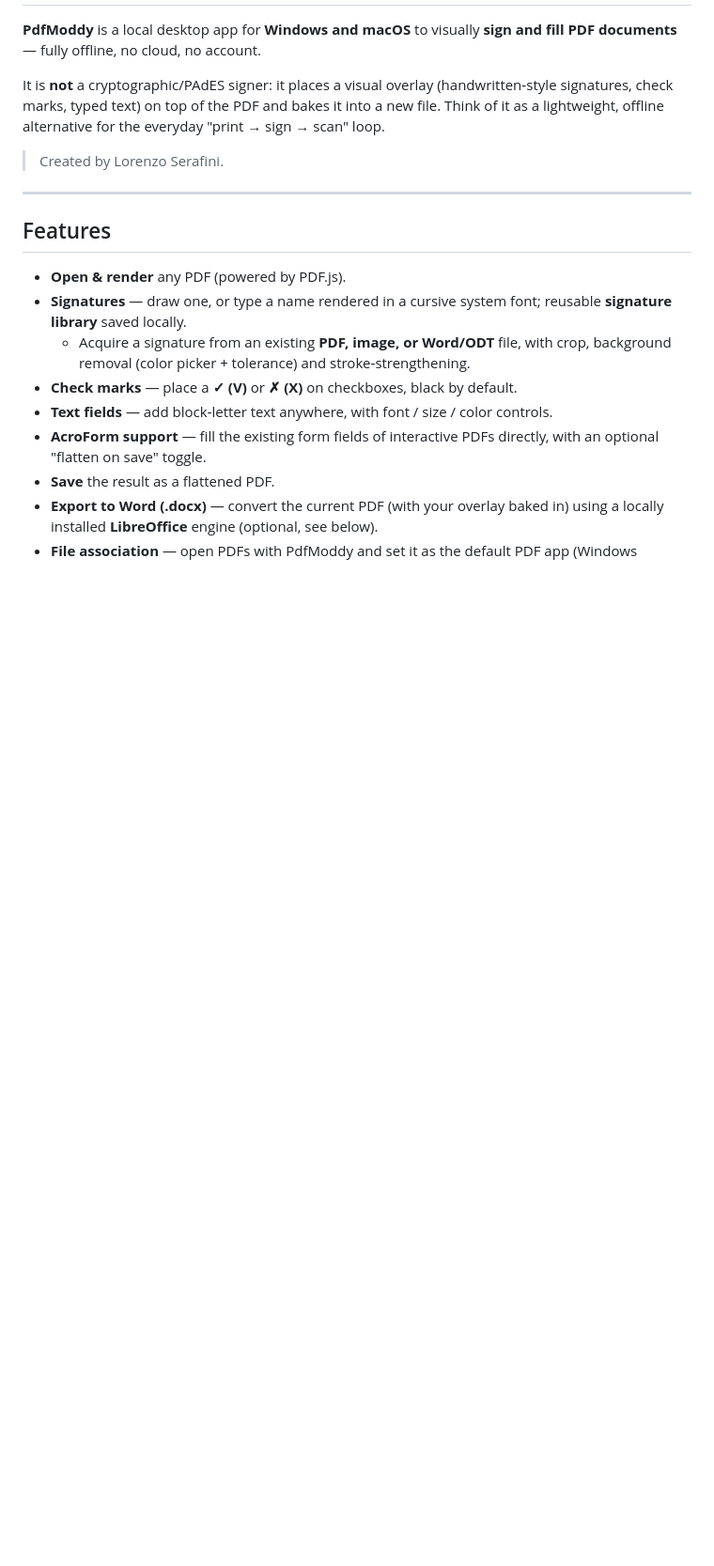
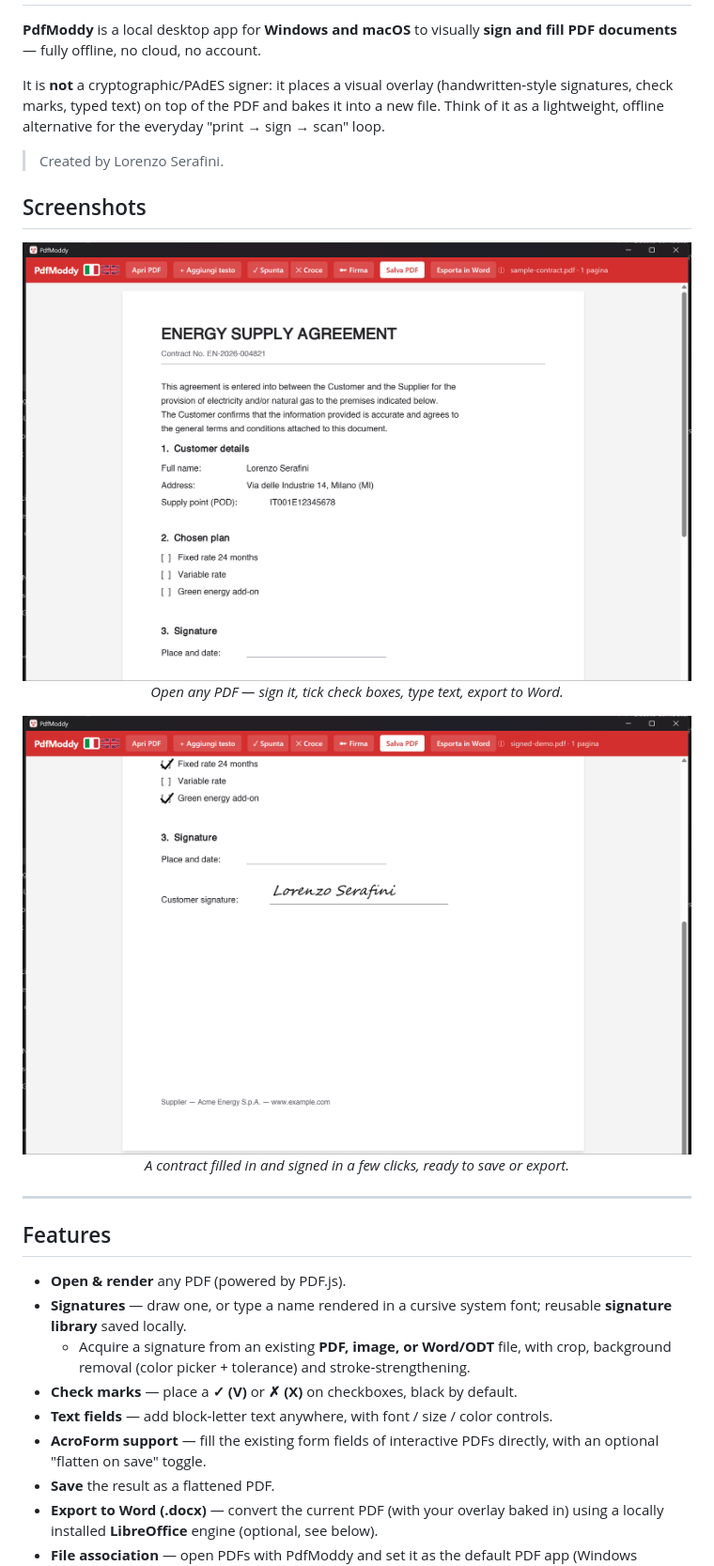
Before and after one commit to serafinilorenzo87-png/pdfmoddy, a Markdown page: README.md, the part around one of its changes. Shown at 94% size. Rendered like a GitHub page; pictures changed too: docs/screenshot-overview.png (added), docs/screenshot-signed.png (added); blank space fills up the shorter version.

Commit message:
Aggiungi icona e screenshot al README
Created by Lorenzo Serafini

```diff
--- a/README.md
+++ b/README.md
@@ -5,6 +9,18 @@
 It is **not** a cryptographic/PAdES signer: it places a visual overlay (handwritten‑style signatures, check marks, typed text) on top of the PDF and bakes it into a new file. Think of it as a lightweight, offline alternative for the everyday "print → sign → scan" loop.
 
 > Created by Lorenzo Serafini.
+
+## Screenshots
+
+<p align="center">
+  <img src="docs/screenshot-overview.png" alt="PdfModdy with a PDF open and the full toolbar" width="820">
+  <br><em>Open any PDF — sign it, tick check boxes, type text, export to Word.</em>
+</p>
+
+<p align="center">
+  <img src="docs/screenshot-signed.png" alt="A contract filled with check marks and a signature in PdfModdy" width="820">
+  <br><em>A contract filled in and signed in a few clicks, ready to save or export.</em>
+</p>
 
 ---
 
```
Also changed, not shown: other parts of README.md (+5 -1 lines), docs/icon.png (added).
